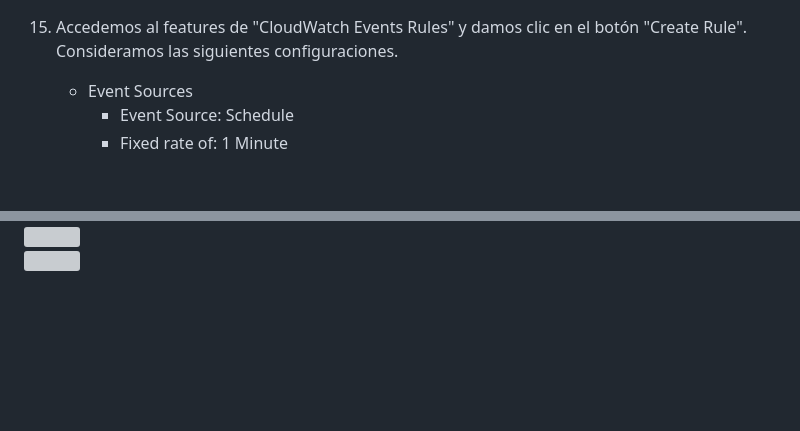
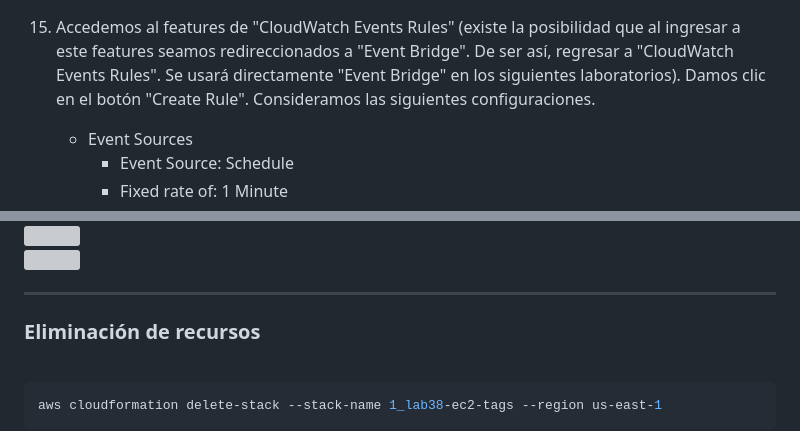
Before and after one commit to jbarreto7991/aws-solutionsarchitectassociate, a Markdown page: Lab-38/README-Lab38.md, 2 parts joined by grey strips. Drawn GitHub-style; blank space fills up the shorter version; grey boxes are pictures that could not be loaded.

Commit message:
Update Lab-38

````diff
--- a/Lab-38/README-Lab38.md
+++ b/Lab-38/README-Lab38.md
@@ -293,7 +289,7 @@ def lambda_handler(event, context):
 
 <br>
 
-15. Accedemos al features de "CloudWatch Events Rules" y damos clic en el botón "Create Rule". Consideramos las siguientes configuraciones.
+15. Accedemos al features de "CloudWatch Events Rules" (existe la posibilidad que al ingresar a este features seamos redireccionados a "Event Bridge". De ser así, regresar a "CloudWatch Events Rules". Se usará directamente "Event Bridge" en los siguientes laboratorios). Damos clic en el botón "Create Rule". Consideramos las siguientes configuraciones.
 
 
 	* Event Sources
@@ -347,3 +343,13 @@ def lambda_handler(event, context):
 <img src="images/Lab38_28.jpg">
 
 <br>
+
+---
+
+### Eliminación de recursos
+
+<br>
+
+```bash
+aws cloudformation delete-stack --stack-name 1_lab38-ec2-tags --region us-east-1
+```
````
Also changed, not shown: other parts of Lab-38/README-Lab38.md (+0 -4 lines).
